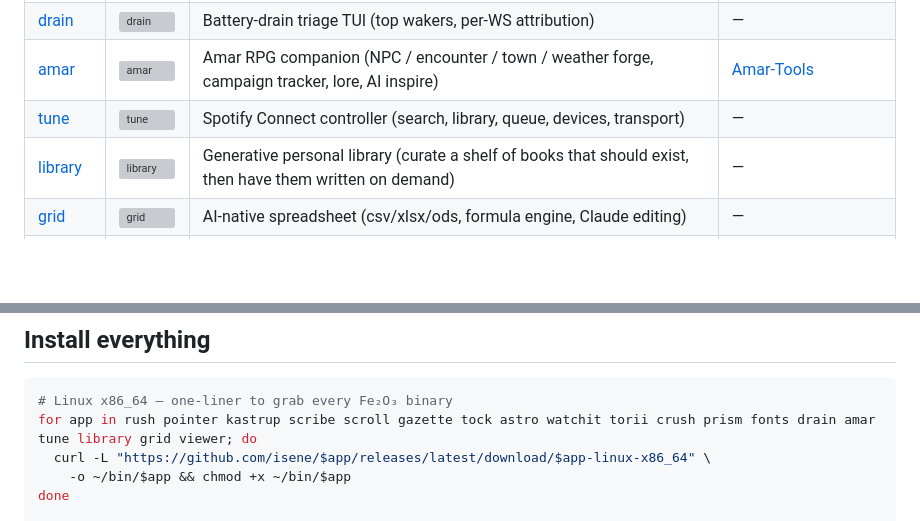
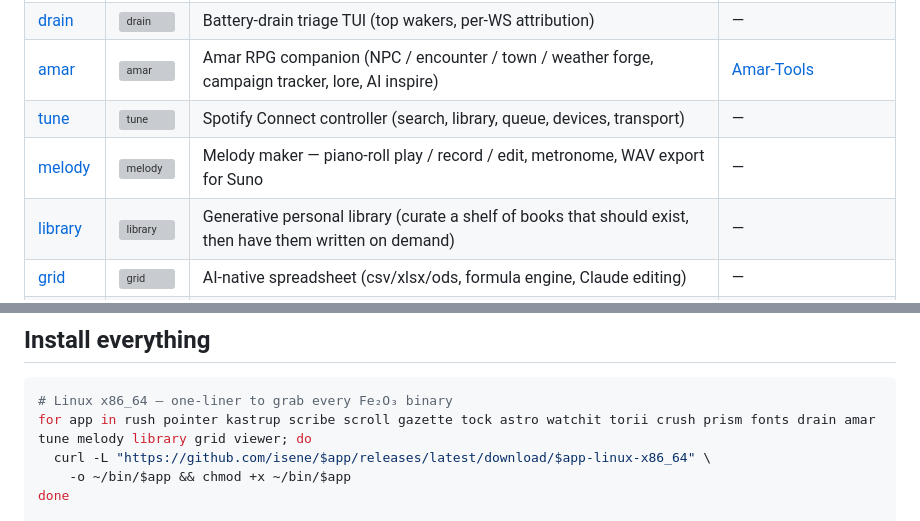
Before and after one commit to isene/fe2o3, a Markdown page: README.md, 2 parts joined by grey strips. Rendered like a GitHub page; blank space fills up the shorter version; grey boxes are pictures that could not be loaded.

Commit message:
Add melody to the suite (binaries table + install loop)
melody: terminal melody maker — piano-roll play/record/edit, metronome,
WAV export for Suno. https://github.com/isene/melody

Co-Authored-By: Claude Opus 4.8 (1M context) <noreply@anthropic.com>

````diff
--- a/README.md
+++ b/README.md
@@ -32,6 +32,7 @@ A suite of fast, opinionated terminal tools written in Rust. Single static binar
 | [drain](https://github.com/isene/drain) | ![drain](https://badgen.net/github/release/isene/drain) | Battery-drain triage TUI (top wakers, per-WS attribution) | — |
 | [amar](https://github.com/isene/amar) | ![amar](https://badgen.net/github/release/isene/amar) | Amar RPG companion (NPC / encounter / town / weather forge, campaign tracker, lore, AI inspire) | [Amar-Tools](https://github.com/isene/Amar-Tools) |
 | [tune](https://github.com/isene/tune) | ![tune](https://badgen.net/github/release/isene/tune) | Spotify Connect controller (search, library, queue, devices, transport) | — |
+| [melody](https://github.com/isene/melody) | ![melody](https://badgen.net/github/release/isene/melody) | Melody maker — piano-roll play / record / edit, metronome, WAV export for Suno | — |
 | [library](https://github.com/isene/library) | ![library](https://badgen.net/github/release/isene/library) | Generative personal library (curate a shelf of books that should exist, then have them written on demand) | — |
 | [grid](https://github.com/isene/grid) | ![grid](https://badgen.net/github/release/isene/grid) | AI-native spreadsheet (csv/xlsx/ods, formula engine, Claude editing) | — |
 | [viewer](https://github.com/isene/viewer) | ![viewer](https://badgen.net/github/release/isene/viewer) | Universal file viewer (tables, docs, slides, pdf, images, code; launches the right editor) | — |
@@ -77,7 +78,7 @@ no cloud middleman.
 
 ```bash
 # Linux x86_64 — one-liner to grab every Fe₂O₃ binary
-for app in rush pointer kastrup scribe scroll gazette tock astro watchit torii crush prism fonts drain amar tune library grid viewer; do
+for app in rush pointer kastrup scribe scroll gazette tock astro watchit torii crush prism fonts drain amar tune melody library grid viewer; do
   curl -L "https://github.com/isene/$app/releases/latest/download/$app-linux-x86_64" \
     -o ~/bin/$app && chmod +x ~/bin/$app
 done
````
